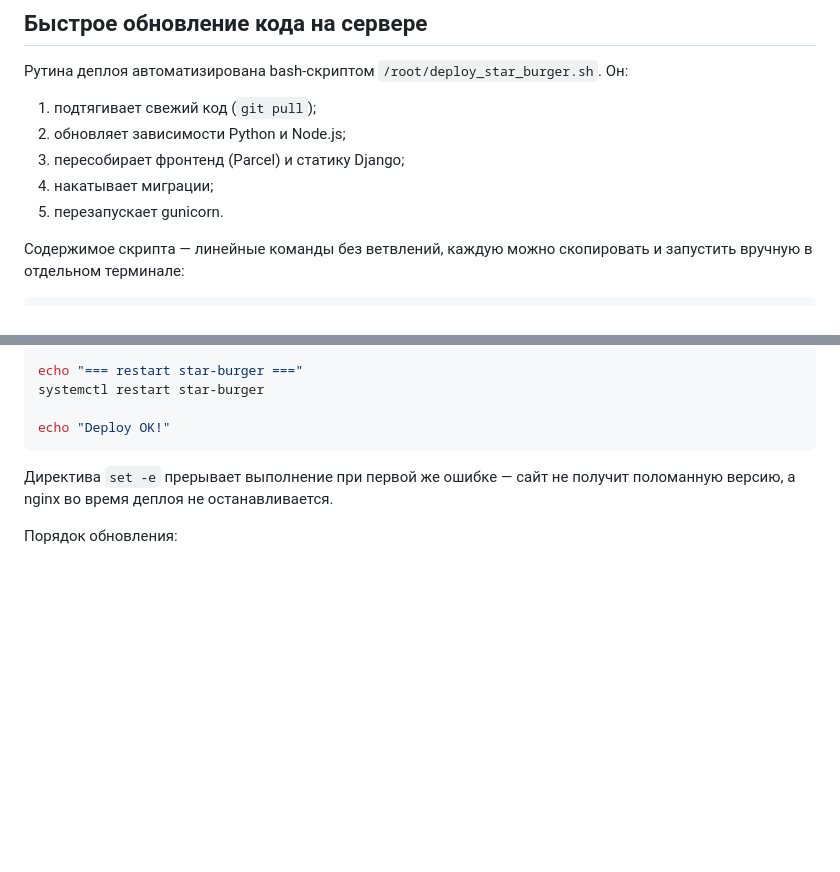
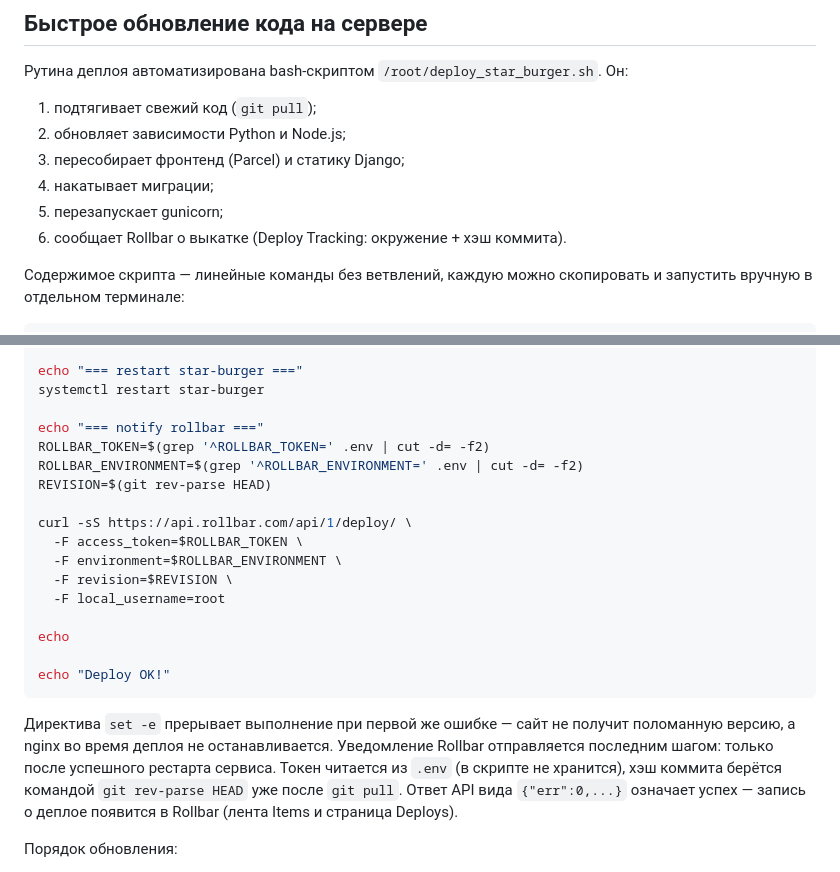
Before and after one commit to skislyakow/star-burger, a Markdown page: README.md, 2 parts joined by grey strips. Rendered like a GitHub page; blank space fills up the shorter version.

````diff
--- a/README.md
+++ b/README.md
@@ -231,7 +231,8 @@ mv db.sqlite3 db.sqlite3.backup          # Linux
 2. обновляет зависимости Python и Node.js;
 3. пересобирает фронтенд (Parcel) и статику Django;
 4. накатывает миграции;
-5. перезапускает gunicorn.
+5. перезапускает gunicorn;
+6. сообщает Rollbar о выкатке (Deploy Tracking: окружение + хэш коммита).
 
 Содержимое скрипта — линейные команды без ветвлений, каждую можно скопировать и запустить вручную в отдельном терминале:
 
@@ -263,10 +264,23 @@ echo "=== migrate ==="
 echo "=== restart star-burger ==="
 systemctl restart star-burger
 
+echo "=== notify rollbar ==="
+ROLLBAR_TOKEN=$(grep '^ROLLBAR_TOKEN=' .env | cut -d= -f2)
+ROLLBAR_ENVIRONMENT=$(grep '^ROLLBAR_ENVIRONMENT=' .env | cut -d= -f2)
+REVISION=$(git rev-parse HEAD)
+
+curl -sS https://api.rollbar.com/api/1/deploy/ \
+  -F access_token=$ROLLBAR_TOKEN \
+  -F environment=$ROLLBAR_ENVIRONMENT \
+  -F revision=$REVISION \
+  -F local_username=root
+
+echo
+
 echo "Deploy OK!"
 ```
 
-Директива `set -e` прерывает выполнение при первой же ошибке — сайт не получит поломанную версию, а nginx во время деплоя не останавливается.
+Директива `set -e` прерывает выполнение при первой же ошибке — сайт не получит поломанную версию, а nginx во время деплоя не останавливается. Уведомление Rollbar отправляется последним шагом: только после успешного рестарта сервиса. Токен читается из `.env` (в скрипте не хранится), хэш коммита берётся командой `git rev-parse HEAD` уже после `git pull`. Ответ API вида `{"err":0,...}` означает успех — запись о деплое появится в Rollbar (лента Items и страница Deploys).
 
 Порядок обновления:
 
````
Also changed, not shown: AGENTS.md (+14 -1 lines).
